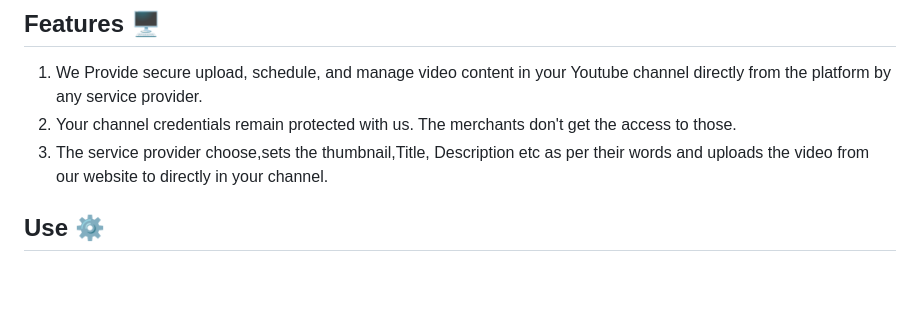
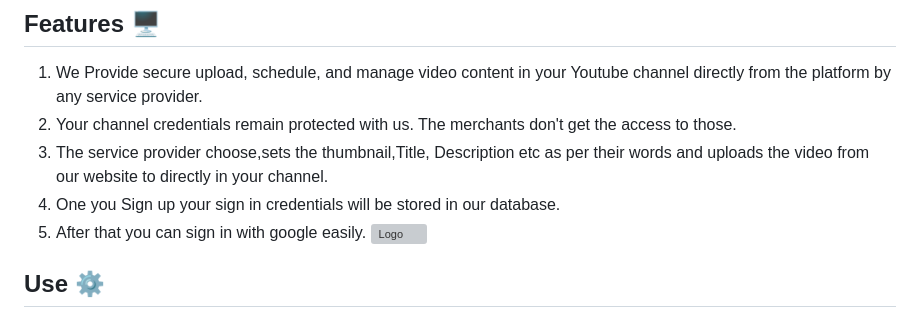
Before and after one commit to Sayan67/Youtube-uploader, a Markdown page: readme.md, the part around the change. Drawn GitHub-style; blank space fills up the shorter version; grey boxes are pictures that could not be loaded.

Commit message:
Update readme.md
Added Sign in with google in features

```diff
--- a/readme.md
+++ b/readme.md
@@ -17,6 +17,9 @@ We are a platform that ensures security and facilitates access to one's YouTube
 1. We Provide secure upload, schedule, and manage video content in your Youtube channel directly from the platform by any service provider.
 2. Your channel credentials remain protected with us. The merchants don't get the access to those.
 3. The service provider choose,sets the thumbnail,Title, Description etc as per their words and uploads the video from our website to directly in your channel.
+4. One you Sign up your sign in credentials will be stored in our database.
+5. After that you can sign in with google easily.
+   ![Logo](https://onymos.com/wp-content/uploads/2020/10/google-signin-button.png)
 
 
 ## Use ⚙️
```
